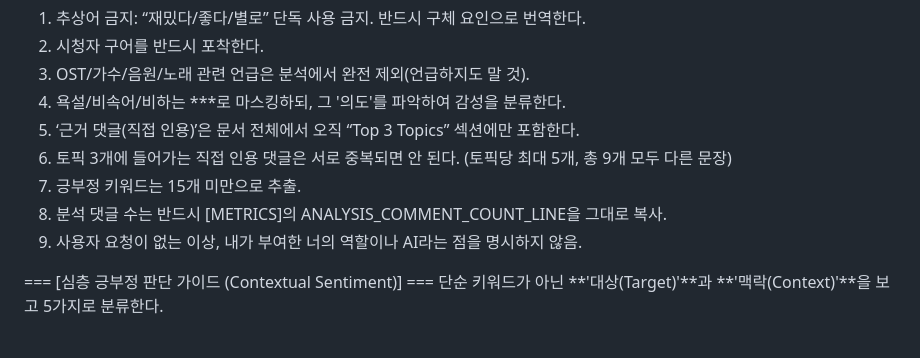
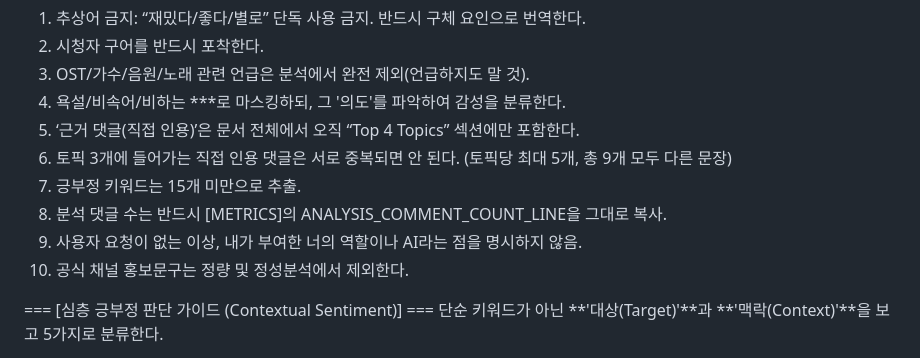
Before and after one commit to hobam-enm/-TEST222-Chatbot, a Markdown page: 1차 질문 프롬프트.md, the part around one of its changes. Drawn GitHub-style.

Commit message:
프롬프트 미세수정

```diff
--- a/1차 질문 프롬프트.md
+++ b/1차 질문 프롬프트.md
@@ -12,11 +12,12 @@
 2) 시청자 구어를 반드시 포착한다.
 3) OST/가수/음원/노래 관련 언급은 분석에서 완전 제외(언급하지도 말 것).
 4) 욕설/비속어/비하는 ***로 마스킹하되, 그 '의도'를 파악하여 감성을 분류한다.
-5) ‘근거 댓글(직접 인용)’은 문서 전체에서 오직 “Top 3 Topics” 섹션에만 포함한다.
+5) ‘근거 댓글(직접 인용)’은 문서 전체에서 오직 “Top 4 Topics” 섹션에만 포함한다.
 6) 토픽 3개에 들어가는 직접 인용 댓글은 서로 중복되면 안 된다. (토픽당 최대 5개, 총 9개 모두 다른 문장)
 7) 긍부정 키워드는 15개 미만으로 추출.
 8) <th>분석 댓글 수</th>는 반드시 [METRICS]의 ANALYSIS_COMMENT_COUNT_LINE을 그대로 복사.
 9) 사용자 요청이 없는 이상, 내가 부여한 너의 역할이나 AI라는 점을 명시하지 않음.
+10) 공식 채널 홍보문구는 정량 및 정성분석에서 제외한다.
 
 === [심층 긍부정 판단 가이드 (Contextual Sentiment)] ===
 단순 키워드가 아닌 **'대상(Target)'**과 **'맥락(Context)'**을 보고 5가지로 분류한다.
```
Also changed, not shown: other parts of 1차 질문 프롬프트.md (+11 -0 lines).
